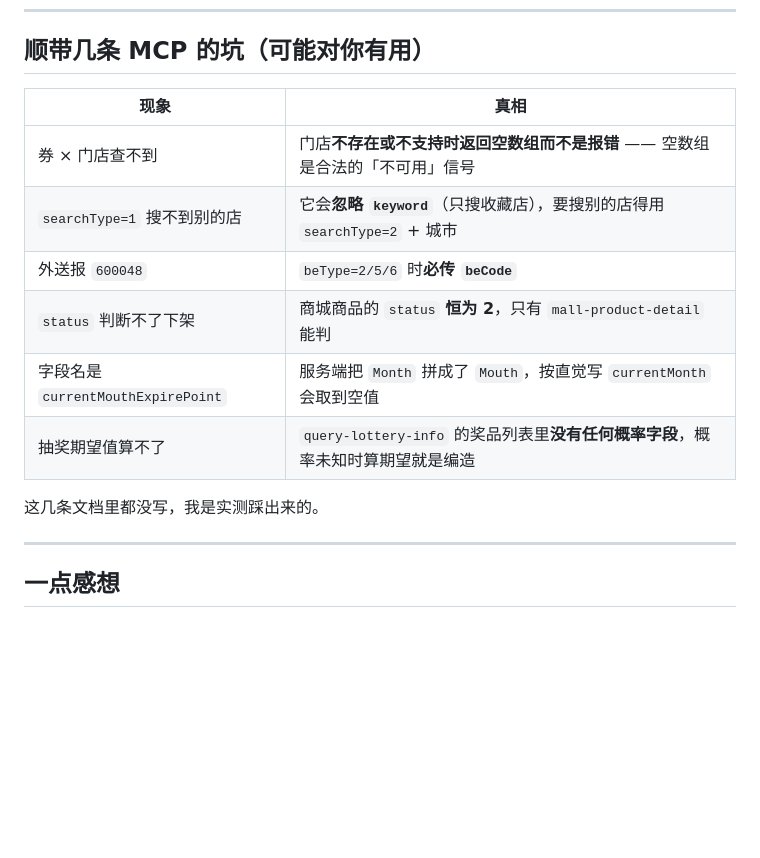
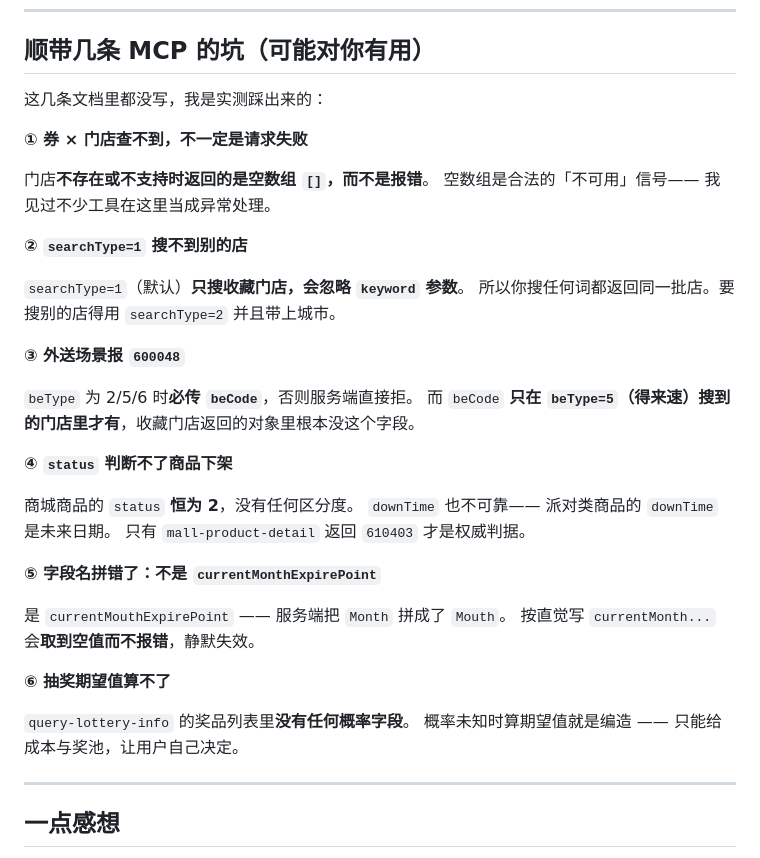
Before and after one commit to Lishoulan/mcd-valor, a Markdown page: docs/zhihu-article.md, the part around the change. GitHub-like rendering; blank space fills up the shorter version.

Commit message:
docs: 知乎稿去表格化
知乎把 Markdown 表格压成了一坨（MCP 踩坑表 6 行挤在一起，换行全丢）。
那张表是全文最有价值的部分，压扁了很可惜。
→ 改为 **加粗小标题 + 缩进说明** 的列表形式，知乎能正确渲染。

全文已无表格。

```diff
--- a/docs/zhihu-article.md
+++ b/docs/zhihu-article.md
@@ -158,16 +158,38 @@
 
 ## 顺带几条 MCP 的坑（可能对你有用）
 
-| 现象 | 真相 |
-| --- | --- |
-| 券 × 门店查不到 | 门店**不存在或不支持时返回空数组而不是报错** —— 空数组是合法的「不可用」信号 |
-| `searchType=1` 搜不到别的店 | 它会**忽略 `keyword`**（只搜收藏店），要搜别的店得用 `searchType=2` + 城市 |
-| 外送报 `600048` | `beType=2/5/6` 时**必传 `beCode`** |
-| `status` 判断不了下架 | 商城商品的 `status` **恒为 2**，只有 `mall-product-detail` 能判 |
-| 字段名是 `currentMouthExpirePoint` | 服务端把 `Month` 拼成了 `Mouth`，按直觉写 `currentMonth` 会取到空值 |
-| 抽奖期望值算不了 | `query-lottery-info` 的奖品列表里**没有任何概率字段**，概率未知时算期望就是编造 |
+这几条文档里都没写，我是实测踩出来的：
 
-这几条文档里都没写，我是实测踩出来的。
+**① 券 × 门店查不到，不一定是请求失败**
+
+门店**不存在或不支持时返回的是空数组 `[]`，而不是报错**。
+空数组是合法的「不可用」信号—— 我见过不少工具在这里当成异常处理。
+
+**② `searchType=1` 搜不到别的店**
+
+`searchType=1`（默认）**只搜收藏门店，会忽略 `keyword` 参数**。
+所以你搜任何词都返回同一批店。要搜别的店得用 `searchType=2` 并且带上城市。
+
+**③ 外送场景报 `600048`**
+
+`beType` 为 2/5/6 时**必传 `beCode`**，否则服务端直接拒。
+而 `beCode` **只在 `beType=5`（得来速）搜到的门店里才有**，收藏门店返回的对象里根本没这个字段。
+
+**④ `status` 判断不了商品下架**
+
+商城商品的 `status` **恒为 2**，没有任何区分度。
+`downTime` 也不可靠—— 派对类商品的 `downTime` 是未来日期。
+只有 `mall-product-detail` 返回 `610403` 才是权威判据。
+
+**⑤ 字段名拼错了：不是 `currentMonthExpirePoint`**
+
+是 `currentMouthExpirePoint` —— 服务端把 `Month` 拼成了 `Mouth`。
+按直觉写 `currentMonth...` 会**取到空值而不报错**，静默失效。
+
+**⑥ 抽奖期望值算不了**
+
+`query-lottery-info` 的奖品列表里**没有任何概率字段**。
+概率未知时算期望值就是编造 —— 只能给成本与奖池，让用户自己决定。
 
 ---
 
```
